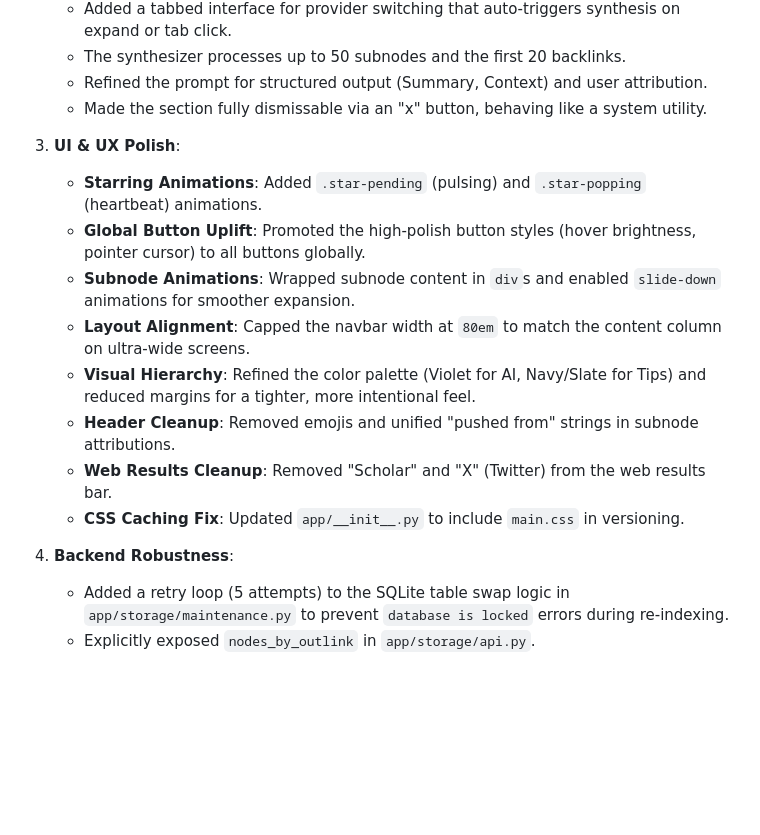
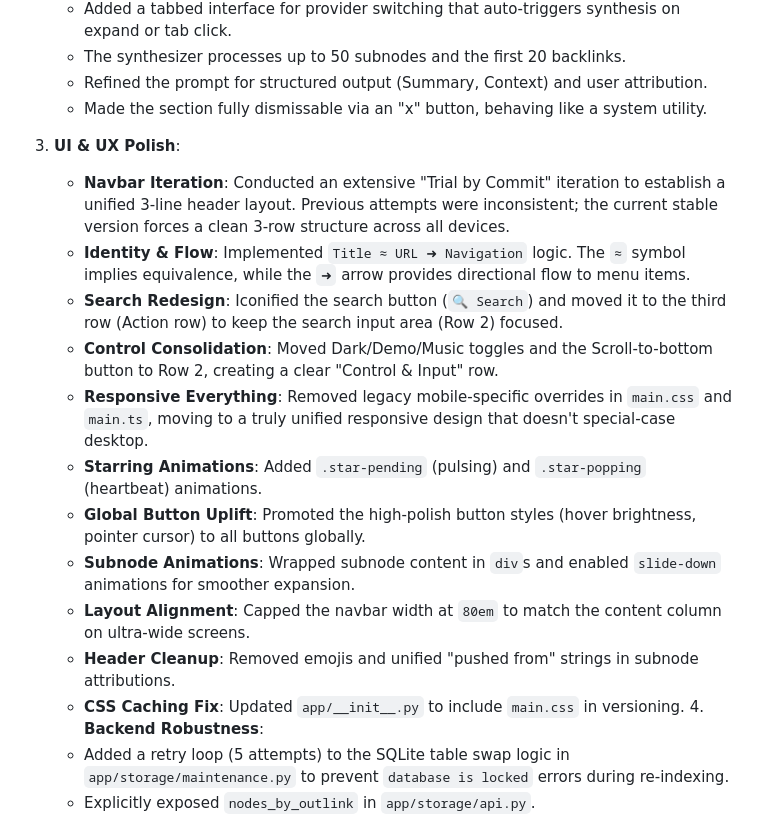
Before and after one commit to flancian/agora-server, a Markdown page: GEMINI.md, the part around the change. GitHub-like rendering; blank space fills up the shorter version.

Commit message:
docs: finalize navbar iteration log after a messy but productive session

```diff
--- a/GEMINI.md
+++ b/GEMINI.md
@@ -374,15 +374,17 @@ We discussed how to secure `edit.anagora.org`. Currently, it is open.
       -   Made the section fully dismissable via an "x" button, behaving like a system utility.
 
   3.  **UI & UX Polish**:
+      -   **Navbar Iteration**: Conducted an extensive "Trial by Commit" iteration to establish a unified 3-line header layout. Previous attempts were inconsistent; the current stable version forces a clean 3-row structure across all devices.
+      -   **Identity & Flow**: Implemented `Title ≈ URL ➜ Navigation` logic. The `≈` symbol implies equivalence, while the `➜` arrow provides directional flow to menu items.
+      -   **Search Redesign**: Iconified the search button (`🔍 Search`) and moved it to the third row (Action row) to keep the search input area (Row 2) focused.
+      -   **Control Consolidation**: Moved Dark/Demo/Music toggles and the Scroll-to-bottom button to Row 2, creating a clear "Control & Input" row.
+      -   **Responsive Everything**: Removed legacy mobile-specific overrides in `main.css` and `main.ts`, moving to a truly unified responsive design that doesn't special-case desktop.
       -   **Starring Animations**: Added `.star-pending` (pulsing) and `.star-popping` (heartbeat) animations.
       -   **Global Button Uplift**: Promoted the high-polish button styles (hover brightness, pointer cursor) to all buttons globally.
       -   **Subnode Animations**: Wrapped subnode content in `div`s and enabled `slide-down` animations for smoother expansion.
       -   **Layout Alignment**: Capped the navbar width at `80em` to match the content column on ultra-wide screens.
-      -   **Visual Hierarchy**: Refined the color palette (Violet for AI, Navy/Slate for Tips) and reduced margins for a tighter, more intentional feel.
       -   **Header Cleanup**: Removed emojis and unified "pushed from" strings in subnode attributions.
-      -   **Web Results Cleanup**: Removed "Scholar" and "X" (Twitter) from the web results bar.
-      -   **CSS Caching Fix**: Updated `app/__init__.py` to include `main.css` in versioning.
-  4.  **Backend Robustness**:
+      -   **CSS Caching Fix**: Updated `app/__init__.py` to include `main.css` in versioning.  4.  **Backend Robustness**:
       -   Added a retry loop (5 attempts) to the SQLite table swap logic in `app/storage/maintenance.py` to prevent `database is locked` errors during re-indexing.
       -   Explicitly exposed `nodes_by_outlink` in `app/storage/api.py`.
 
```
Also changed, not shown: DONE.md (+5 -2 lines).
